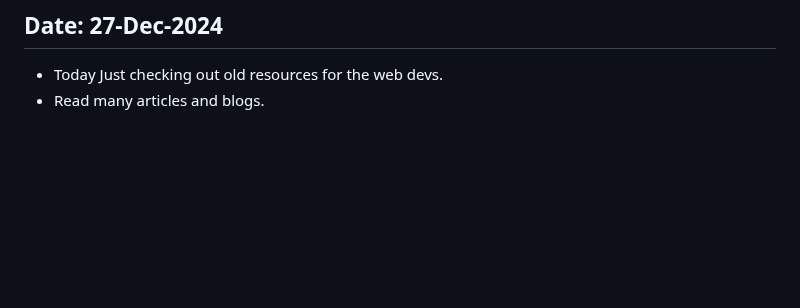
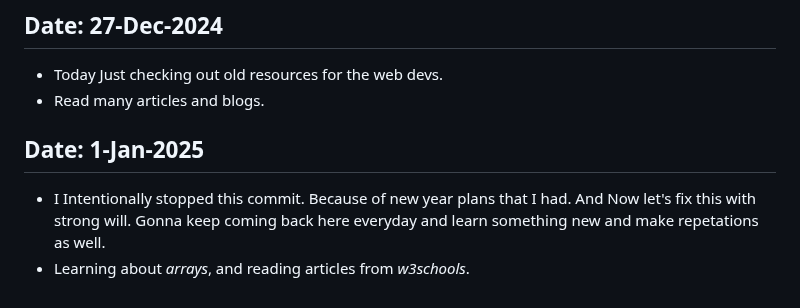
Before and after one commit to Devanshukoli/my-odinproject-journey, a Markdown page: log.md, the part around the change. Drawn GitHub-style; blank space fills up the shorter version.

Commit message:
update log file
Learning about arrays

```diff
--- a/log.md
+++ b/log.md
@@ -141,3 +141,7 @@
 ## Date: 27-Dec-2024
 - Today Just checking out old resources for the web devs.
 - Read many articles and blogs.
+
+## Date: 1-Jan-2025
+- I Intentionally stopped this commit. Because of new year plans that I had. And Now let's fix this with strong will. Gonna keep coming back here everyday and learn something new and make repetations as well.
+- Learning about *arrays*, and reading articles from *w3schools*.
```
